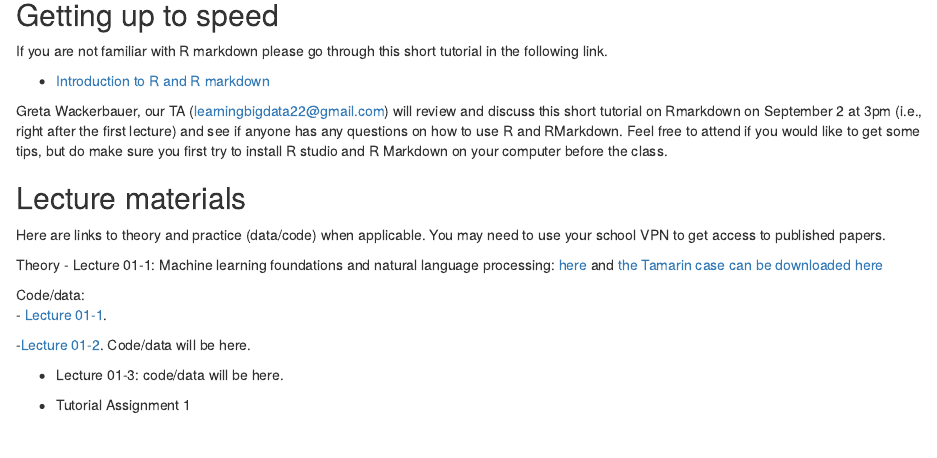
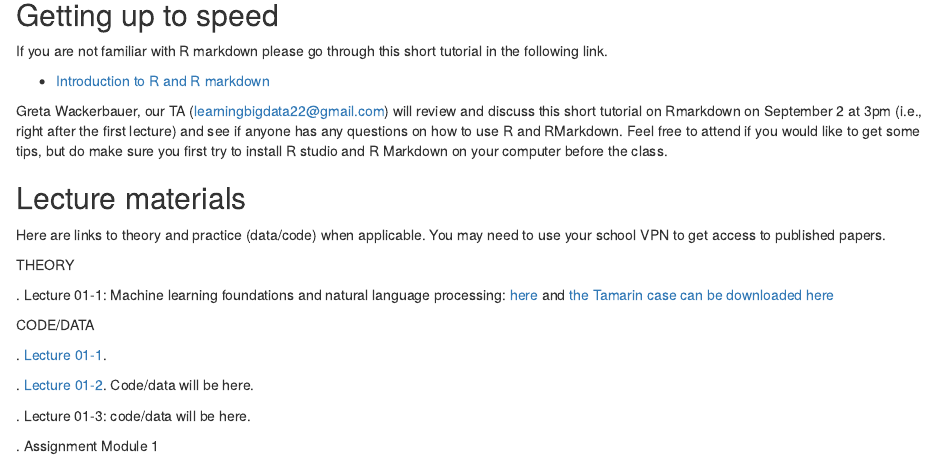
Before and after one commit to guiliberali/Learning-from-Big-Data-Module-1-2022, an R Markdown document (README.Rmd): the page in a window 1100 px wide, from 580 px down. Rendered offline with R 4.5, knitr and Pandoc, with nearby package versions.

Commit message:
Update file structure

```diff
--- a/README.Rmd
+++ b/README.Rmd
@@ -1,3 +1,8 @@
+---
+output:
+  html_document: default
+  pdf_document: default
+---
 # GitHub Repository for Module 1 of Course  "Learning from Big Data"
 
 ## README content
@@ -41,15 +46,18 @@ Greta Wackerbauer, our TA (learningbigdata22@gmail.com) will review and discuss
 
 Here are links to theory and practice (data/code) when applicable. You may need to use your school VPN to get access to published papers.
 
-Theory
-- Lecture 01-1: Machine learning foundations and natural language processing: [here](https://journals.sagepub.com/doi/full/10.1177/0022242919873106 ) and [the Tamarin case can be downloaded here](https://www.thecasecentre.org/course/registerForCourse?ucc=C%2D4874%2D6030%2DSCH)
+THEORY
+
+. Lecture 01-1: Machine learning foundations and natural language processing: [here](https://journals.sagepub.com/doi/full/10.1177/0022242919873106 ) and [the Tamarin case can be downloaded here](https://www.thecasecentre.org/course/registerForCourse?ucc=C%2D4874%2D6030%2DSCH)
 
 
-Code/data:
-- [Lecture 01-1](https://github.com/guiliberali/Learning-from-Big-Data-Module-1/blob/main/lectures/Lecture_1/session_1.Rmd).
+CODE/DATA
 
--[Lecture 01-2](https://github.com/guiliberali/Learning-from-Big-Data-Module-1/blob/main/lectures/Lecture_2/Cartoon_Example_NBC.xlsx). Code/data will be here.
+. [Lecture 01-1](https://github.com/guiliberali/Learning-from-Big-Data-Module-1/blob/main/lectures/Lecture_1/session_1.Rmd).
 
-- Lecture 01-3: code/data will be here.
+. [Lecture 01-2](https://github.com/guiliberali/Learning-from-Big-Data-Module-1/blob/main/lectures/Lecture_2/Cartoon_Example_NBC.xlsx). Code/data will be here.
 
-- Tutorial Assignment 1
+
+. Lecture 01-3: code/data will be here.
+
+. Assignment Module 1
```
Also changed, not shown: README.html (added), README.tex (added), lectures/Lecture_2/Cartoon_Example_NBC.xlsx (renamed from Lecture_2/Cartoon_Example_NBC.xlsx), 1 other file.
